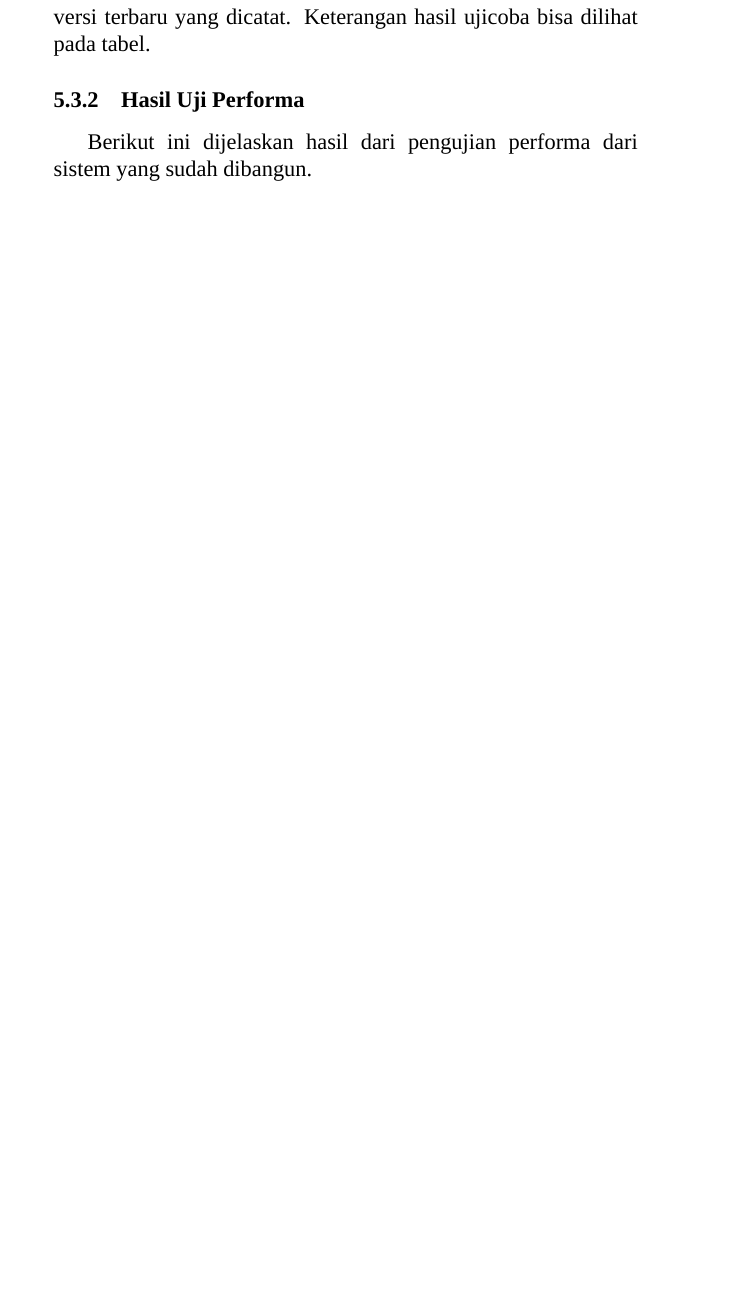
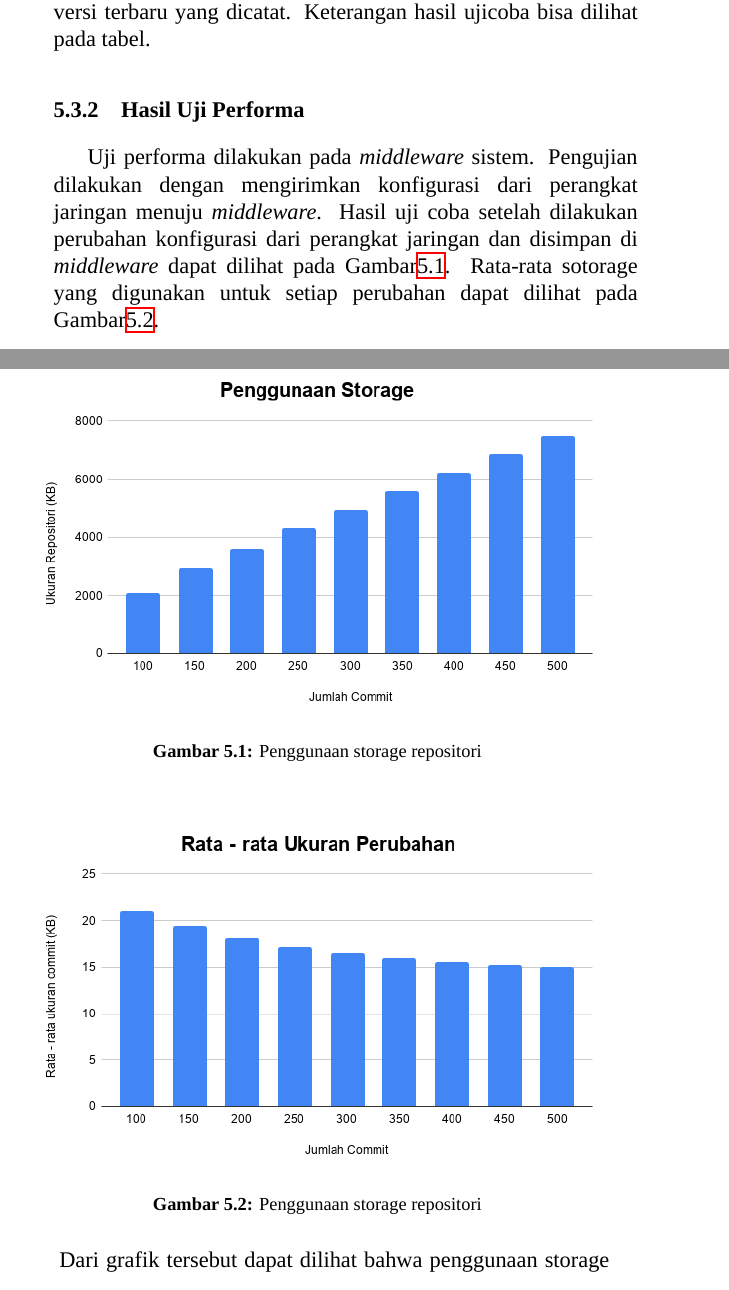
Before and after one commit to farisdidin/buku-TA, a LaTeX thesis (main.tex, which reads chapters/5-Pengujian_dan_Evaluasi.tex): part of page 59 of 75 before the commit and two parts of pages 59 and 60 of 77 after it, the two joined at a grey line, cut so that both start at the same text, the shorter picture padded with empty space. Compiled offline with XeLaTeX; a missing font is replaced by an installed copy or a similar font.

Commit message:
pengujian

```diff
--- a/chapters/5-Pengujian_dan_Evaluasi.tex
+++ b/chapters/5-Pengujian_dan_Evaluasi.tex
@@ -172,4 +173,20 @@ Uji coba ini dilakukan untuk menguji fungsionalitas dari sistem yang dibuat tela
 
 
     \subsection{Hasil Uji Performa}
-    Berikut ini dijelaskan hasil dari pengujian performa dari sistem yang sudah dibangun.
+    Uji performa dilakukan pada \textit{middleware} sistem. Pengujian dilakukan dengan mengirimkan konfigurasi dari perangkat jaringan menuju \textit{middleware}. Hasil uji coba setelah dilakukan perubahan konfigurasi dari perangkat jaringan dan disimpan di \textit{middleware} dapat dilihat pada Gambar\ref{ukuranRepo}. Rata-rata sotorage yang digunakan untuk setiap perubahan dapat dilihat pada Gambar\ref{Rata-rataperubahan}.
+
+    	\begin{figure}[H]
+    	\centering
+    	\includegraphics[width=\textwidth]{Images/C-5/Penggunaan-Storage.png}
+    	\caption{Penggunaan storage repositori}
+    	\label{ukuranRepo}
+    	\end{figure}
+
+    	\begin{figure}[H]
+	    	\centering
+	    	\includegraphics[width=\textwidth]{Images/C-5/Rata-rata-Ukuran-Perubahan.png}
+	    	\caption{Penggunaan storage repositori}
+	    	\label{Rata-rataperubahan}
+	    \end{figure}
+
+    \indent Dari grafik tersebut dapat dilihat bahwa penggunaan storage tidak mengalami perbedaan yang banyak. Dapat dilihat bahwa storage yang digunakan berubah linier terhadap jumlah commit (perubahan) yang dilakukan.
```
Also changed, not shown: chapters/6-Penutup.tex (+3 -1 lines), Images/C-3/Desain-Umum-TA-4.png, Images/C-5/Penggunaan-Storage.png (added), Images/C-5/Rata-rata-Ukuran-Perubahan.png (added), main.pdf, chapters/5-Pengujian_dan_Evaluasi.tex (5 more changed lines), 8 other files.
